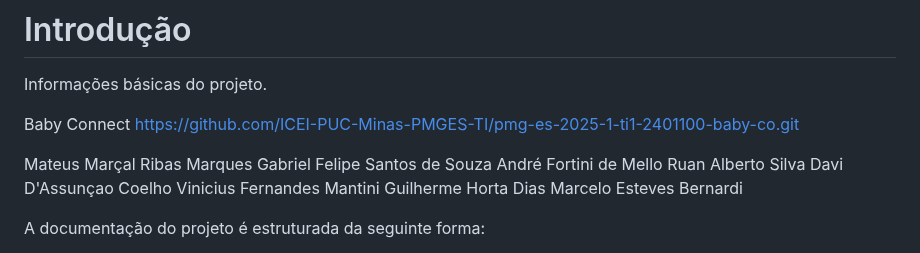
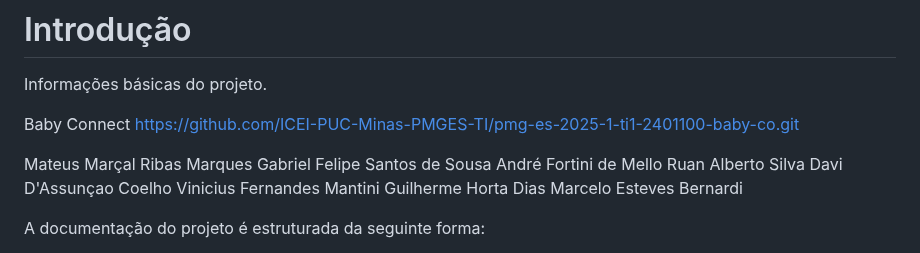
Before and after one commit to davi-dc7/pmg-es-2025-1-ti1-2401100-baby-co, a Markdown page: docs/README.md, the part around the change. Rendered like a GitHub page.

```diff
--- a/docs/README.md
+++ b/docs/README.md
@@ -7,7 +7,7 @@ https://github.com/ICEI-PUC-Minas-PMGES-TI/pmg-es-2025-1-ti1-2401100-baby-co.git
 
 
 Mateus Marçal Ribas Marques
-Gabriel Felipe Santos de Souza
+Gabriel Felipe Santos de Sousa
 André Fortini de Mello
 Ruan Alberto Silva
 Davi D'Assunçao Coelho
```
